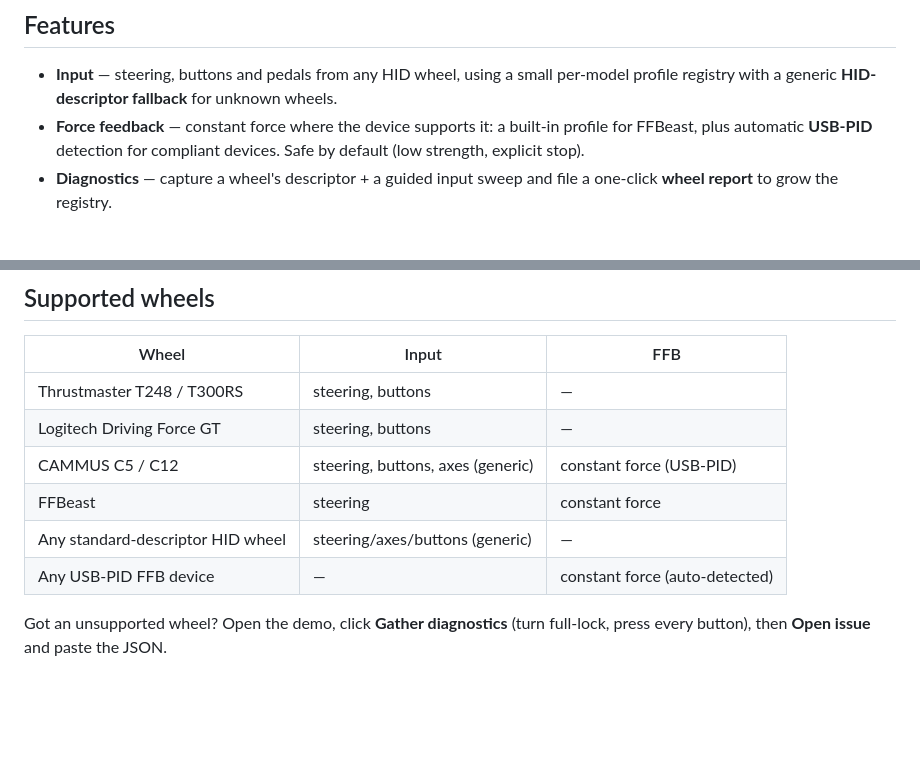
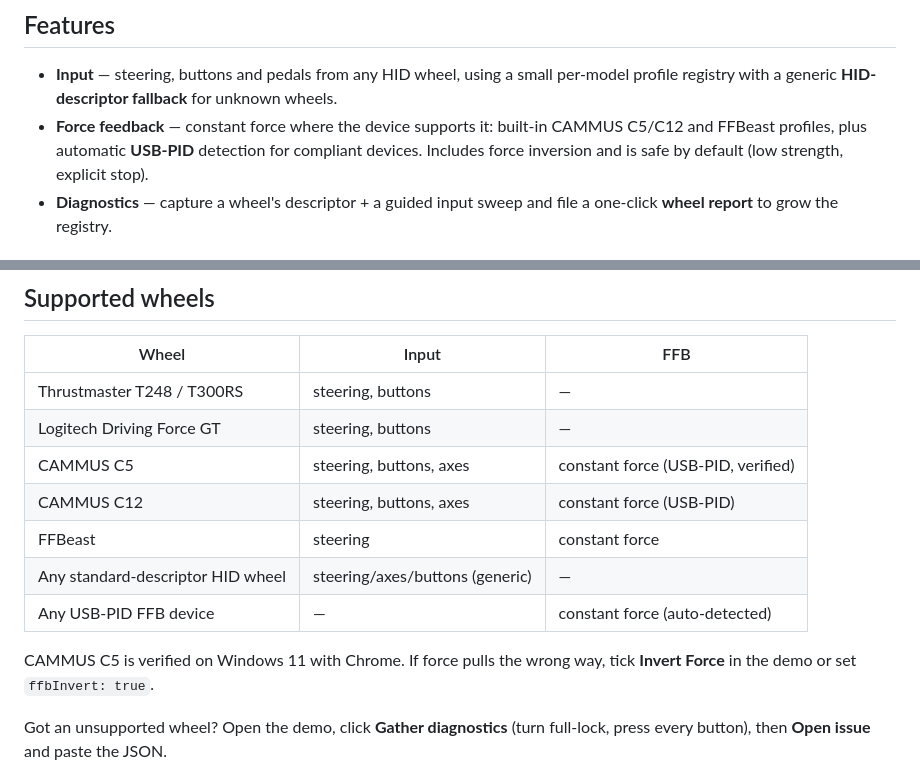
Before and after one commit to joegaffey/webhid-wheel, a Markdown page: readme.md, 2 parts joined by grey strips. Rendered like a GitHub page; blank space fills up the shorter version.

Commit message:
Update wheel support info

```diff
--- a/readme.md
+++ b/readme.md
@@ -9,7 +9,7 @@ Plug the wheelbase in over USB, click **Connect**, and pick it from the browser'
 ## Features
 
 - **Input** — steering, buttons and pedals from any HID wheel, using a small per-model profile registry with a generic **HID-descriptor fallback** for unknown wheels.
-- **Force feedback** — constant force where the device supports it: a built-in profile for FFBeast, plus automatic **USB-PID** detection for compliant devices. Safe by default (low strength, explicit stop).
+- **Force feedback** — constant force where the device supports it: built-in CAMMUS C5/C12 and FFBeast profiles, plus automatic **USB-PID** detection for compliant devices. Includes force inversion and is safe by default (low strength, explicit stop).
 - **Diagnostics** — capture a wheel's descriptor + a guided input sweep and file a one-click **wheel report** to grow the registry.
 
 ## Library
@@ -61,10 +61,13 @@ WebHIDWheel.registerProfile({
 | --- | --- | --- |
 | Thrustmaster T248 / T300RS | steering, buttons | — |
 | Logitech Driving Force GT | steering, buttons | — |
-| CAMMUS C5 / C12 | steering, buttons, axes (generic) | constant force (USB-PID) |
+| CAMMUS C5 | steering, buttons, axes | constant force (USB-PID, verified) |
+| CAMMUS C12 | steering, buttons, axes | constant force (USB-PID) |
 | FFBeast | steering | constant force |
 | Any standard-descriptor HID wheel | steering/axes/buttons (generic) | — |
 | Any USB-PID FFB device | — | constant force (auto-detected) |
+
+CAMMUS C5 is verified on Windows 11 with Chrome. If force pulls the wrong way, tick **Invert Force** in the demo or set `ffbInvert: true`.
 
 Got an unsupported wheel? Open the demo, click **Gather diagnostics** (turn full-lock, press every button), then **Open issue** and paste the JSON.
 
```
